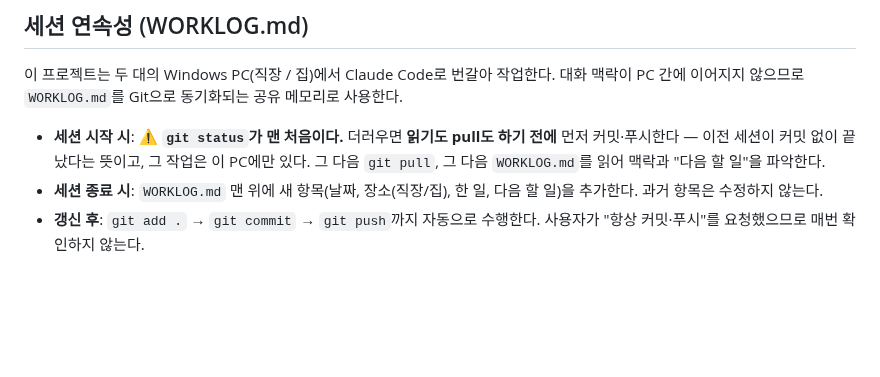
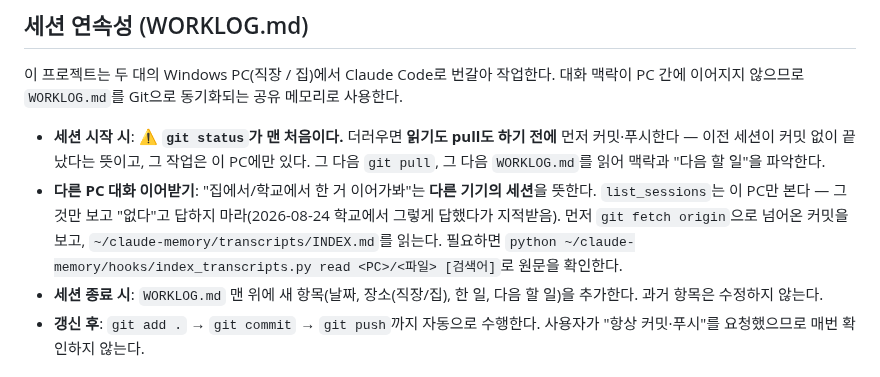
Before and after one commit to jaenamking1-collab/jjk, a Markdown page: CLAUDE.md, the part around the change. Drawn GitHub-style; blank space fills up the shorter version.

Commit message:
docs: 다른 PC 대화 이어받기 규칙을 CLAUDE.md에 추가
"집에서 한 거 이어가봐"에 list_sessions만 보고 "없다"고 답한 사고(2026-08-24
학교)를 규칙으로 막는다. git fetch → transcripts/INDEX.md → 필요시 원문 읽기.
훅이 다른 PC 대화를 자동 주입하지만 훅은 다음 세션부터 붙으므로 그 틈을 메운다.

Co-Authored-By: Claude Opus 5 <noreply@anthropic.com>

```diff
--- a/CLAUDE.md
+++ b/CLAUDE.md
@@ -21,6 +21,7 @@ There is **no build system, package manager, test suite, or lint config**. The f
 이 프로젝트는 두 대의 Windows PC(직장 / 집)에서 Claude Code로 번갈아 작업한다. 대화 맥락이 PC 간에 이어지지 않으므로 `WORKLOG.md`를 Git으로 동기화되는 공유 메모리로 사용한다.
 
 - **세션 시작 시**: ⚠️ **`git status`가 맨 처음이다.** 더러우면 **읽기도 pull도 하기 전에** 먼저 커밋·푸시한다 — 이전 세션이 커밋 없이 끝났다는 뜻이고, 그 작업은 이 PC에만 있다. 그 다음 `git pull`, 그 다음 `WORKLOG.md`를 읽어 맥락과 "다음 할 일"을 파악한다.
+- **다른 PC 대화 이어받기**: "집에서/학교에서 한 거 이어가봐"는 **다른 기기의 세션**을 뜻한다. `list_sessions`는 이 PC만 본다 — 그것만 보고 "없다"고 답하지 마라(2026-08-24 학교에서 그렇게 답했다가 지적받음). 먼저 `git fetch origin`으로 넘어온 커밋을 보고, `~/claude-memory/transcripts/INDEX.md`를 읽는다. 필요하면 `python ~/claude-memory/hooks/index_transcripts.py read <PC>/<파일> [검색어]`로 원문을 확인한다.
 - **세션 종료 시**: `WORKLOG.md` 맨 위에 새 항목(날짜, 장소(직장/집), 한 일, 다음 할 일)을 추가한다. 과거 항목은 수정하지 않는다.
 - **갱신 후**: `git add .` → `git commit` → `git push`까지 자동으로 수행한다. 사용자가 "항상 커밋·푸시"를 요청했으므로 매번 확인하지 않는다.
 
```
